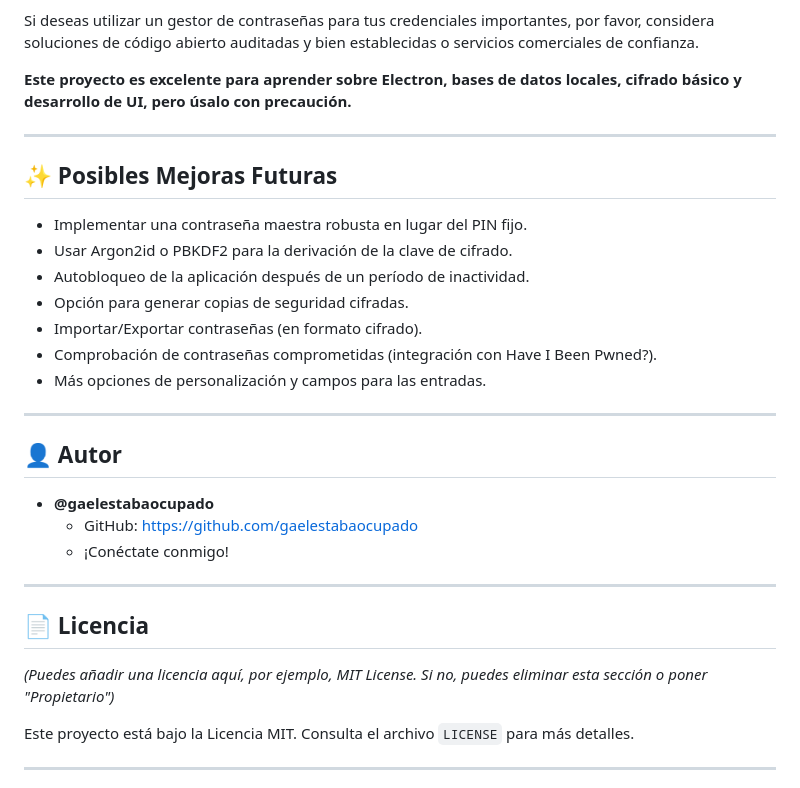
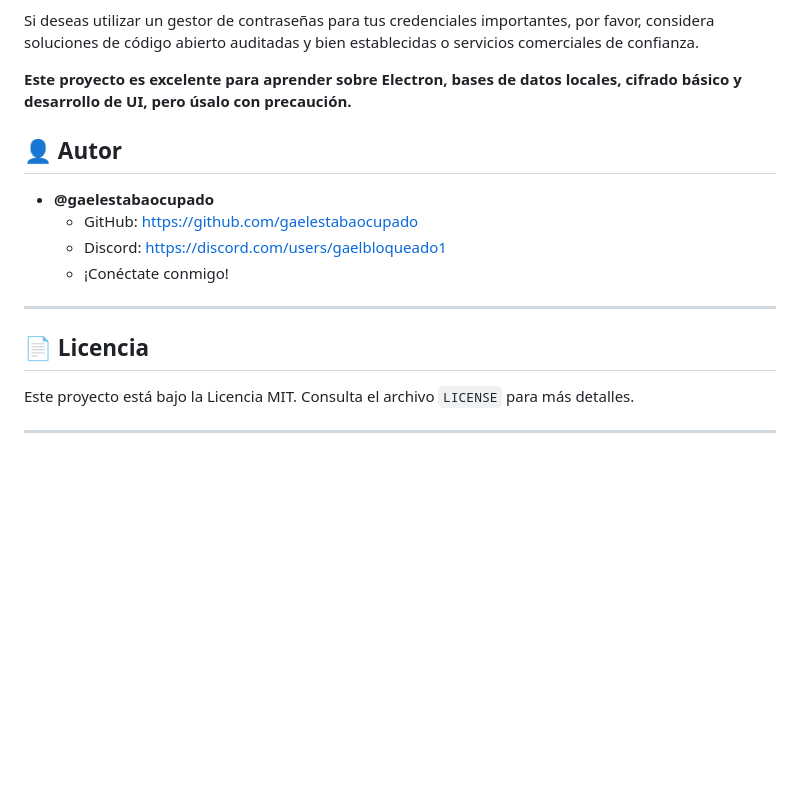
Before and after one commit to gaelbloqueado/manager-passwords, a Markdown page: README.md, the part around the change. Rendered like a GitHub page; blank space fills up the shorter version.

```diff
--- a/README.md
+++ b/README.md
@@ -99,32 +99,17 @@ Si deseas utilizar un gestor de contraseñas para tus credenciales importantes,
 
 **Este proyecto es excelente para aprender sobre Electron, bases de datos locales, cifrado básico y desarrollo de UI, pero úsalo con precaución.**
 
----
-
-## ✨ Posibles Mejoras Futuras
-
-* Implementar una contraseña maestra robusta en lugar del PIN fijo.
-* Usar Argon2id o PBKDF2 para la derivación de la clave de cifrado.
-* Autobloqueo de la aplicación después de un período de inactividad.
-* Opción para generar copias de seguridad cifradas.
-* Importar/Exportar contraseñas (en formato cifrado).
-* Comprobación de contraseñas comprometidas (integración con Have I Been Pwned?).
-* Más opciones de personalización y campos para las entradas.
-
----
-
 ## 👤 Autor
 
 * **@gaelestabaocupado**
-    * GitHub: [https://github.com/gaelestabaocupado](https://github.com/gaelestabaocupado)
+    * GitHub: [https://github.com/gaelestabaocupado](https://github.com/gaelbloqueado)
+    * Discord: [https://discord.com/users/gaelbloqueado1](https://discord.com/users/gaelbloqueado1)
     * ¡Conéctate conmigo!
 
 ---
 
 ## 📄 Licencia
 
-*(Puedes añadir una licencia aquí, por ejemplo, MIT License. Si no, puedes eliminar esta sección o poner "Propietario")*
-
 Este proyecto está bajo la Licencia MIT. Consulta el archivo `LICENSE` para más detalles.
 
 ---
```
